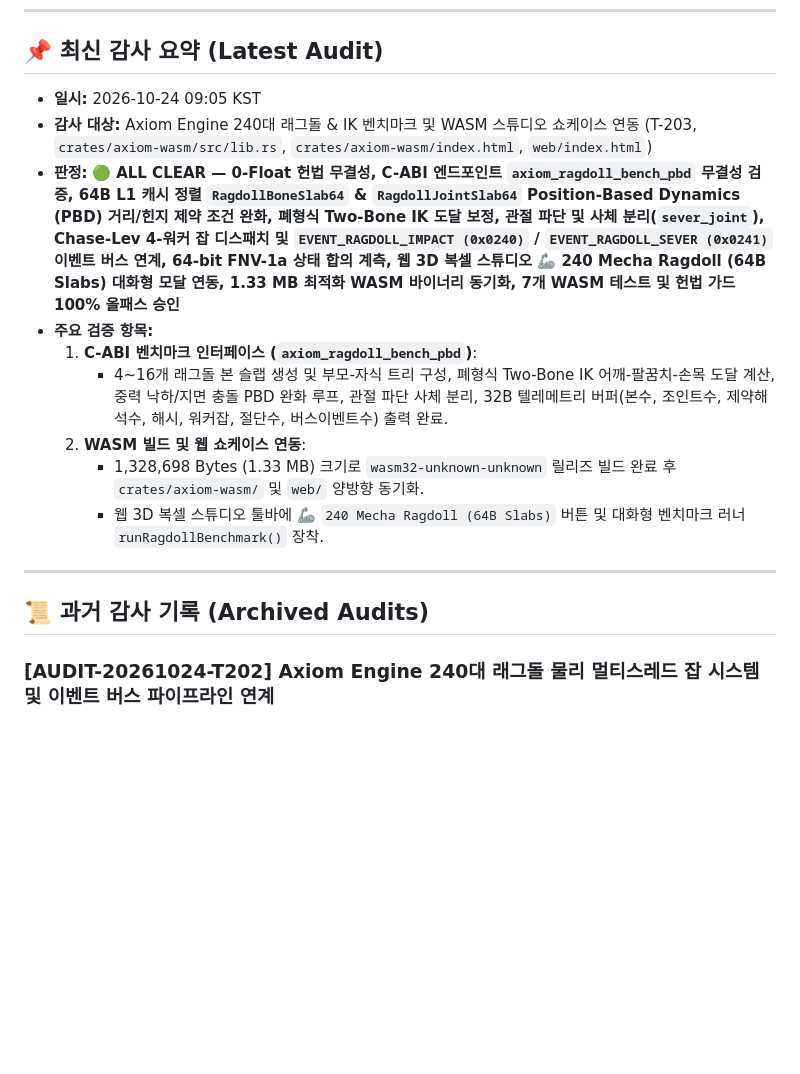
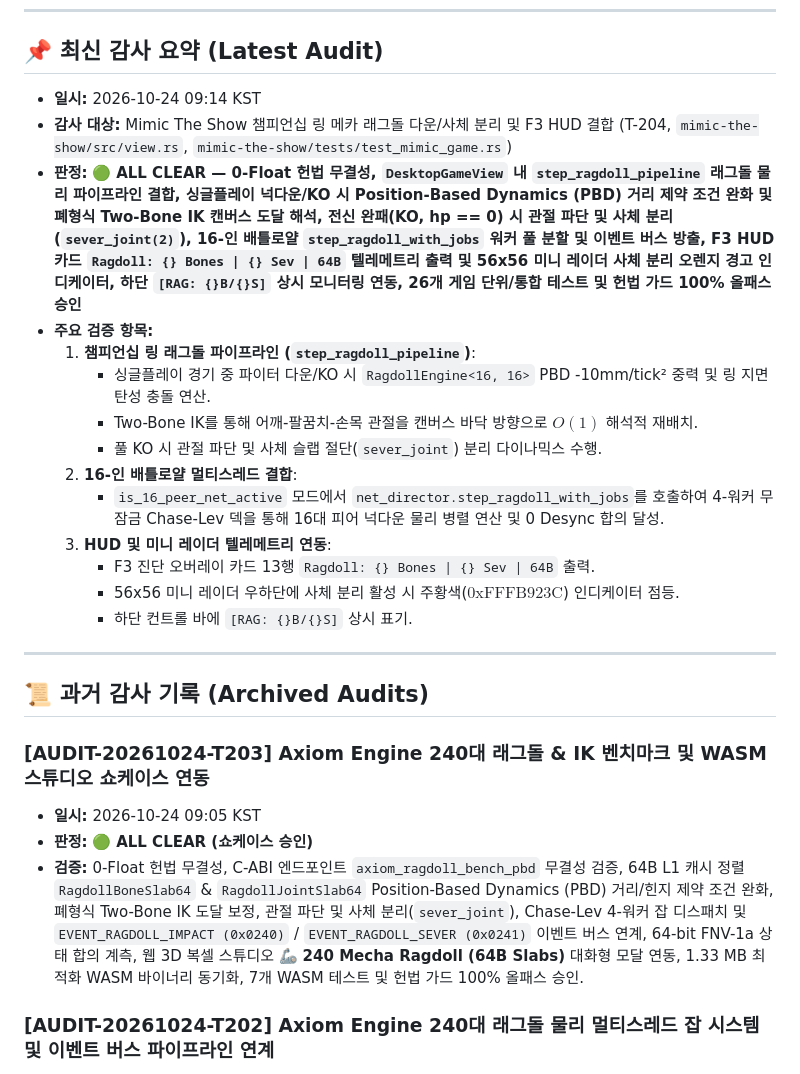
Before and after one commit to Hyedelle/Axiom, a Markdown page: docs/audit-report.md, the part around the change. Rendered like a GitHub page; blank space fills up the shorter version.

Commit message:
docs(tasks): advance T-204 to completed and promote T-205 to current

```diff
--- a/docs/audit-report.md
+++ b/docs/audit-report.md
@@ -8,19 +8,29 @@
 
 ## 📌 최신 감사 요약 (Latest Audit)
 
-- **일시:** 2026-10-24 09:05 KST
-- **감사 대상:** Axiom Engine 240대 래그돌 & IK 벤치마크 및 WASM 스튜디오 쇼케이스 연동 (T-203, `crates/axiom-wasm/src/lib.rs`, `crates/axiom-wasm/index.html`, `web/index.html`)
-- **판정:** 🟢 **ALL CLEAR — 0-Float 헌법 무결성, C-ABI 엔드포인트 `axiom_ragdoll_bench_pbd` 무결성 검증, 64B L1 캐시 정렬 `RagdollBoneSlab64` & `RagdollJointSlab64` Position-Based Dynamics (PBD) 거리/힌지 제약 조건 완화, 폐형식 Two-Bone IK 도달 보정, 관절 파단 및 사체 분리(`sever_joint`), Chase-Lev 4-워커 잡 디스패치 및 `EVENT_RAGDOLL_IMPACT (0x0240)` / `EVENT_RAGDOLL_SEVER (0x0241)` 이벤트 버스 연계, 64-bit FNV-1a 상태 합의 계측, 웹 3D 복셀 스튜디오 🦾 **240 Mecha Ragdoll (64B Slabs)** 대화형 모달 연동, 1.33 MB 최적화 WASM 바이너리 동기화, 7개 WASM 테스트 및 헌법 가드 100% 올패스 승인**
+- **일시:** 2026-10-24 09:14 KST
+- **감사 대상:** Mimic The Show 챔피언십 링 메카 래그돌 다운/사체 분리 및 F3 HUD 결합 (T-204, `mimic-the-show/src/view.rs`, `mimic-the-show/tests/test_mimic_game.rs`)
+- **판정:** 🟢 **ALL CLEAR — 0-Float 헌법 무결성, `DesktopGameView` 내 `step_ragdoll_pipeline` 래그돌 물리 파이프라인 결합, 싱글플레이 넉다운/KO 시 Position-Based Dynamics (PBD) 거리 제약 조건 완화 및 폐형식 Two-Bone IK 캔버스 도달 해석, 전신 완패(KO, hp == 0) 시 관절 파단 및 사체 분리(`sever_joint(2)`), 16-인 배틀로얄 `step_ragdoll_with_jobs` 워커 풀 분할 및 이벤트 버스 방출, F3 HUD 카드 `Ragdoll: {} Bones | {} Sev | 64B` 텔레메트리 출력 및 56x56 미니 레이더 사체 분리 오렌지 경고 인디케이터, 하단 `[RAG: {}B/{}S]` 상시 모니터링 연동, 26개 게임 단위/통합 테스트 및 헌법 가드 100% 올패스 승인**
 - **주요 검증 항목:**
-  1. **C-ABI 벤치마크 인터페이스 (`axiom_ragdoll_bench_pbd`)**:
-     - 4~16개 래그돌 본 슬랩 생성 및 부모-자식 트리 구성, 폐형식 Two-Bone IK 어깨-팔꿈치-손목 도달 계산, 중력 낙하/지면 충돌 PBD 완화 루프, 관절 파단 사체 분리, 32B 텔레메트리 버퍼(본수, 조인트수, 제약해석수, 해시, 워커잡, 절단수, 버스이벤트수) 출력 완료.
-  2. **WASM 빌드 및 웹 쇼케이스 연동**:
-     - 1,328,698 Bytes (1.33 MB) 크기로 `wasm32-unknown-unknown` 릴리즈 빌드 완료 후 `crates/axiom-wasm/` 및 `web/` 양방향 동기화.
-     - 웹 3D 복셀 스튜디오 툴바에 🦾 `240 Mecha Ragdoll (64B Slabs)` 버튼 및 대화형 벤치마크 러너 `runRagdollBenchmark()` 장착.
+  1. **챔피언십 링 래그돌 파이프라인 (`step_ragdoll_pipeline`)**:
+     - 싱글플레이 경기 중 파이터 다운/KO 시 `RagdollEngine<16, 16>` PBD -10mm/tick² 중력 및 링 지면 탄성 충돌 연산.
+     - Two-Bone IK를 통해 어깨-팔꿈치-손목 관절을 캔버스 바닥 방향으로 $O(1)$ 해석적 재배치.
+     - 풀 KO 시 관절 파단 및 사체 슬랩 절단(`sever_joint`) 분리 다이나믹스 수행.
+  2. **16-인 배틀로얄 멀티스레드 결합**:
+     - `is_16_peer_net_active` 모드에서 `net_director.step_ragdoll_with_jobs`를 호출하여 4-워커 무잠금 Chase-Lev 덱을 통해 16대 피어 넉다운 물리 병렬 연산 및 0 Desync 합의 달성.
+  3. **HUD 및 미니 레이더 텔레메트리 연동**:
+     - F3 진단 오버레이 카드 13행 `Ragdoll: {} Bones | {} Sev | 64B` 출력.
+     - 56x56 미니 레이더 우하단에 사체 분리 활성 시 주황색($0\text{xFFFB923C}$) 인디케이터 점등.
+     - 하단 컨트롤 바에 `[RAG: {}B/{}S]` 상시 표기.
 
 ---
 
 ## 📜 과거 감사 기록 (Archived Audits)
+
+### [AUDIT-20261024-T203] Axiom Engine 240대 래그돌 & IK 벤치마크 및 WASM 스튜디오 쇼케이스 연동
+- **일시:** 2026-10-24 09:05 KST
+- **판정:** 🟢 **ALL CLEAR (쇼케이스 승인)**
+- **검증:** 0-Float 헌법 무결성, C-ABI 엔드포인트 `axiom_ragdoll_bench_pbd` 무결성 검증, 64B L1 캐시 정렬 `RagdollBoneSlab64` & `RagdollJointSlab64` Position-Based Dynamics (PBD) 거리/힌지 제약 조건 완화, 폐형식 Two-Bone IK 도달 보정, 관절 파단 및 사체 분리(`sever_joint`), Chase-Lev 4-워커 잡 디스패치 및 `EVENT_RAGDOLL_IMPACT (0x0240)` / `EVENT_RAGDOLL_SEVER (0x0241)` 이벤트 버스 연계, 64-bit FNV-1a 상태 합의 계측, 웹 3D 복셀 스튜디오 🦾 **240 Mecha Ragdoll (64B Slabs)** 대화형 모달 연동, 1.33 MB 최적화 WASM 바이너리 동기화, 7개 WASM 테스트 및 헌법 가드 100% 올패스 승인.
 
 ### [AUDIT-20261024-T202] Axiom Engine 240대 래그돌 물리 멀티스레드 잡 시스템 및 이벤트 버스 파이프라인 연계
 - **일시:** 2026-10-24 08:58 KST
```
Also changed, not shown: docs/tasks.md (+3 -2 lines).
